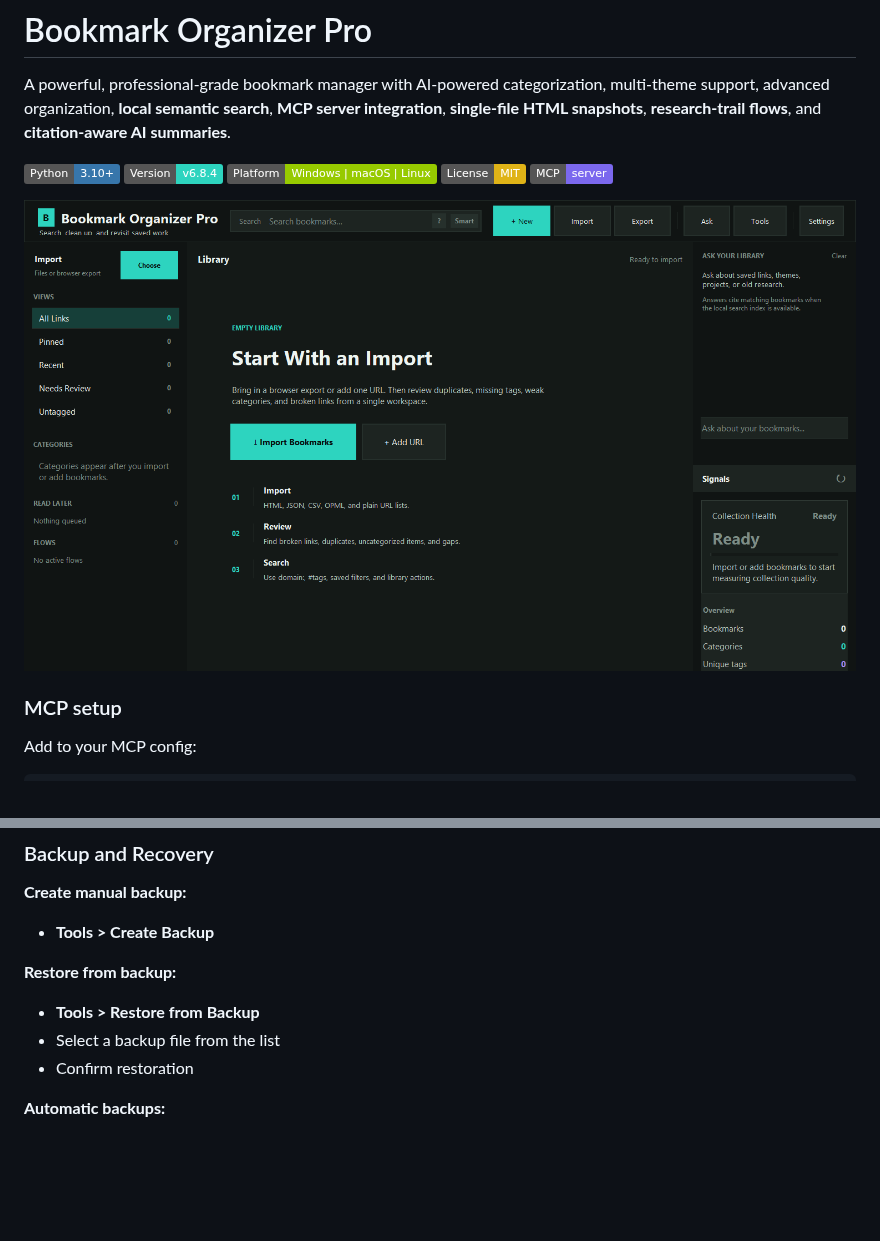
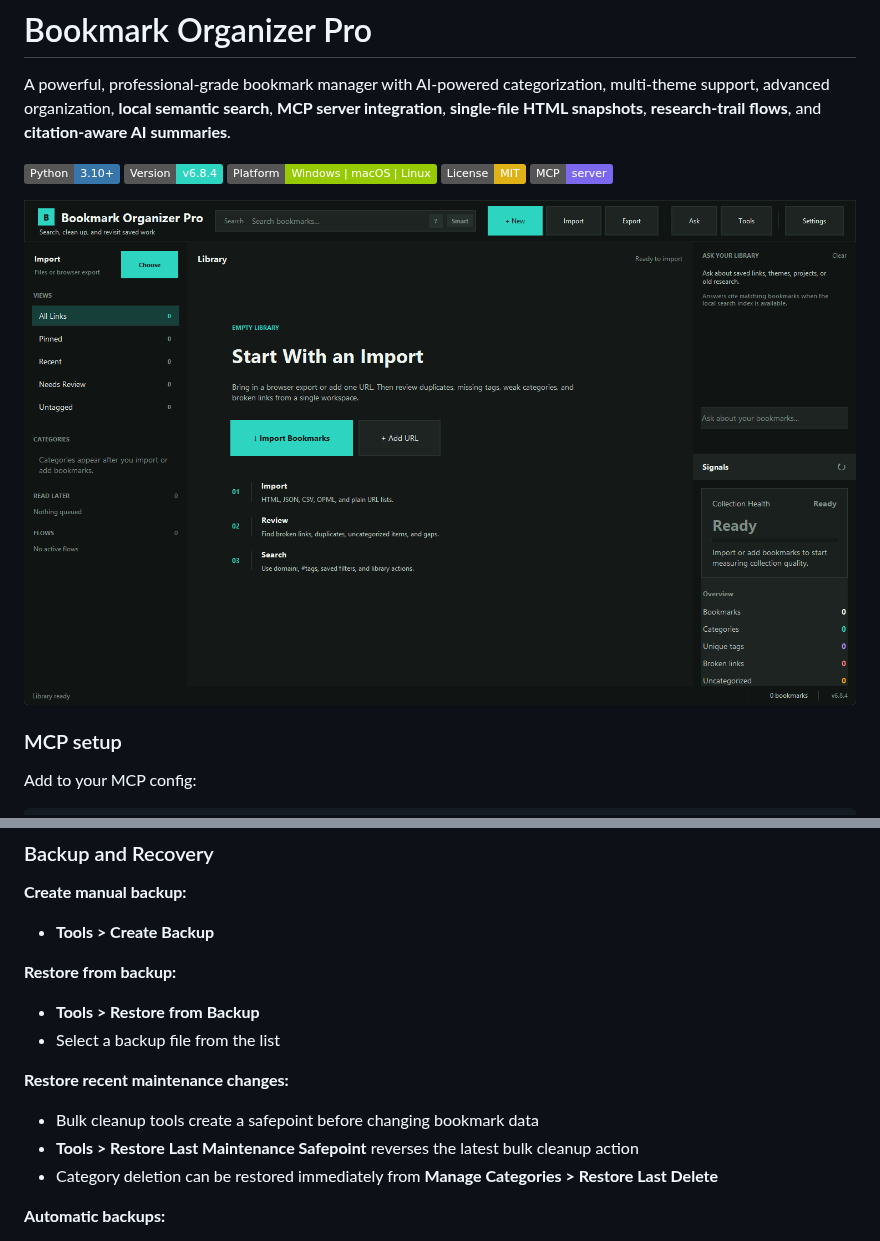
Before and after one commit to SysAdminDoc/Bookmark-Organizer-Pro, a Markdown page: README.md, 2 parts joined by grey strips. Drawn GitHub-style; pictures changed too: assets/screenshot.png; badges without logos; blank space fills up the shorter version.

Commit message:
fix: make maintenance flows reversible

```diff
--- a/README.md
+++ b/README.md
@@ -342,7 +342,11 @@ Log file location: `~/.bookmark_organizer/logs/bookmark_organizer.log`
 **Restore from backup:**
 - **Tools > Restore from Backup**
 - Select a backup file from the list
-- Confirm restoration
+
+**Restore recent maintenance changes:**
+- Bulk cleanup tools create a safepoint before changing bookmark data
+- **Tools > Restore Last Maintenance Safepoint** reverses the latest bulk cleanup action
+- Category deletion can be restored immediately from **Manage Categories > Restore Last Delete**
 
 **Automatic backups:**
 - Created on every save (if enabled)
```
Also changed, not shown: CHANGELOG.md (+3 -1 lines), ROADMAP.md (+1 -8 lines), 3 other files.
